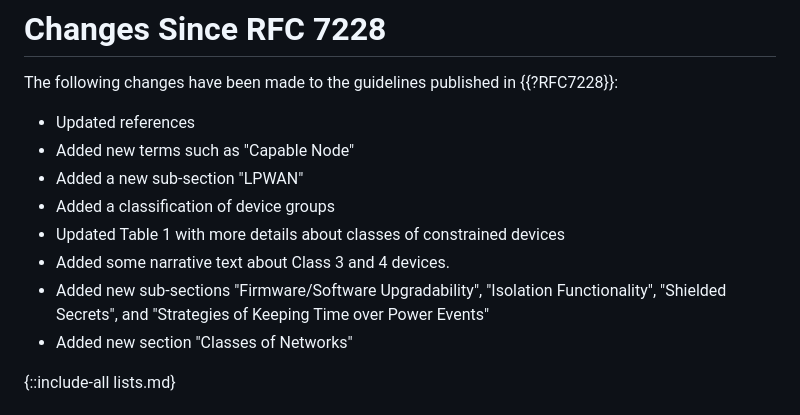
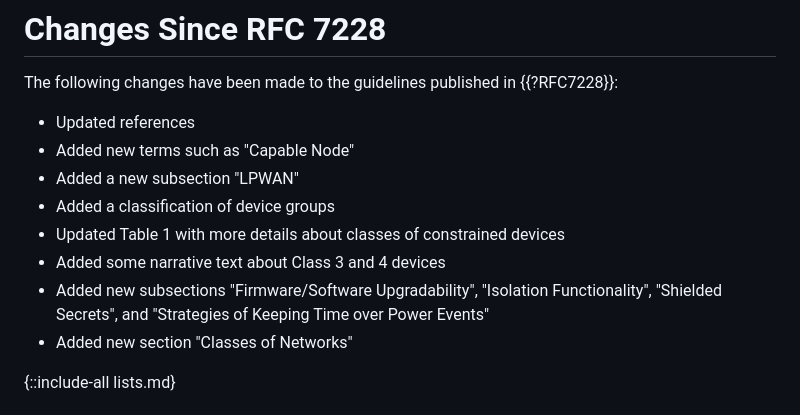
Before and after one commit to lwig-wg/terminology, a Markdown page: draft-ietf-iotops-7228bis.md, the part around the change. GitHub-like rendering.

Commit message:
nits on new changes appendix

```diff
--- a/draft-ietf-iotops-7228bis.md
+++ b/draft-ietf-iotops-7228bis.md
@@ -1010,11 +1010,11 @@ The following changes have been made to the guidelines published in {{?RFC7228}}
 
 * Updated references
 * Added new terms such as "Capable Node"
-* Added a new sub-section "LPWAN"
+* Added a new subsection "LPWAN"
 * Added a classification of device groups
 * Updated Table 1 with more details about classes of constrained devices
-* Added some narrative text about Class 3 and 4 devices.
-* Added new sub-sections "Firmware/Software Upgradability", "Isolation Functionality", "Shielded Secrets", and "Strategies of Keeping Time over Power Events"
+* Added some narrative text about Class 3 and 4 devices
+* Added new subsections "Firmware/Software Upgradability", "Isolation Functionality", "Shielded Secrets", and "Strategies of Keeping Time over Power Events"
 * Added new section "Classes of Networks"
 
 {::include-all lists.md}
```
